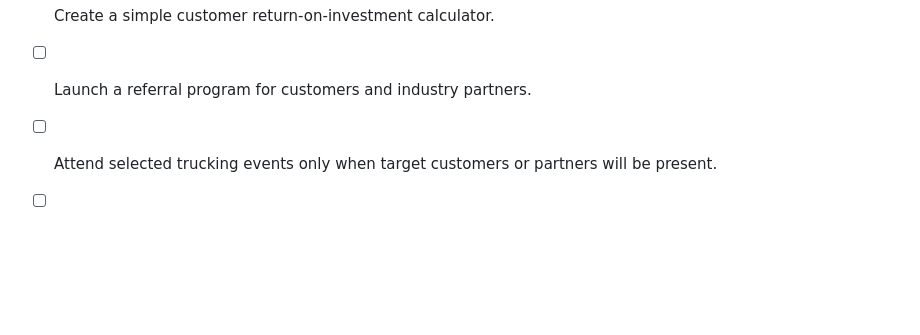
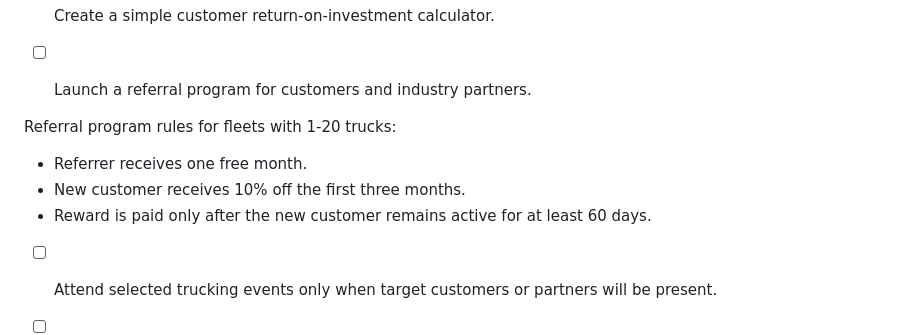
Before and after one commit to adriane1986/TruckerBooks, a Markdown page: PHASE_1_REQUIREMENTS.md, the part around the change. Drawn GitHub-style; blank space fills up the shorter version.

```diff
--- a/PHASE_1_REQUIREMENTS.md
+++ b/PHASE_1_REQUIREMENTS.md
@@ -412,6 +412,12 @@ follow-up sequence.
 
 - [ ] Create a simple customer return-on-investment calculator.
 - [ ] Launch a referral program for customers and industry partners.
+
+Referral program rules for fleets with 1-20 trucks:
+
+- Referrer receives one free month.
+- New customer receives 10% off the first three months.
+- Reward is paid only after the new customer remains active for at least 60 days.
 - [ ] Attend selected trucking events only when target customers or partners will
 be present.
 
```
